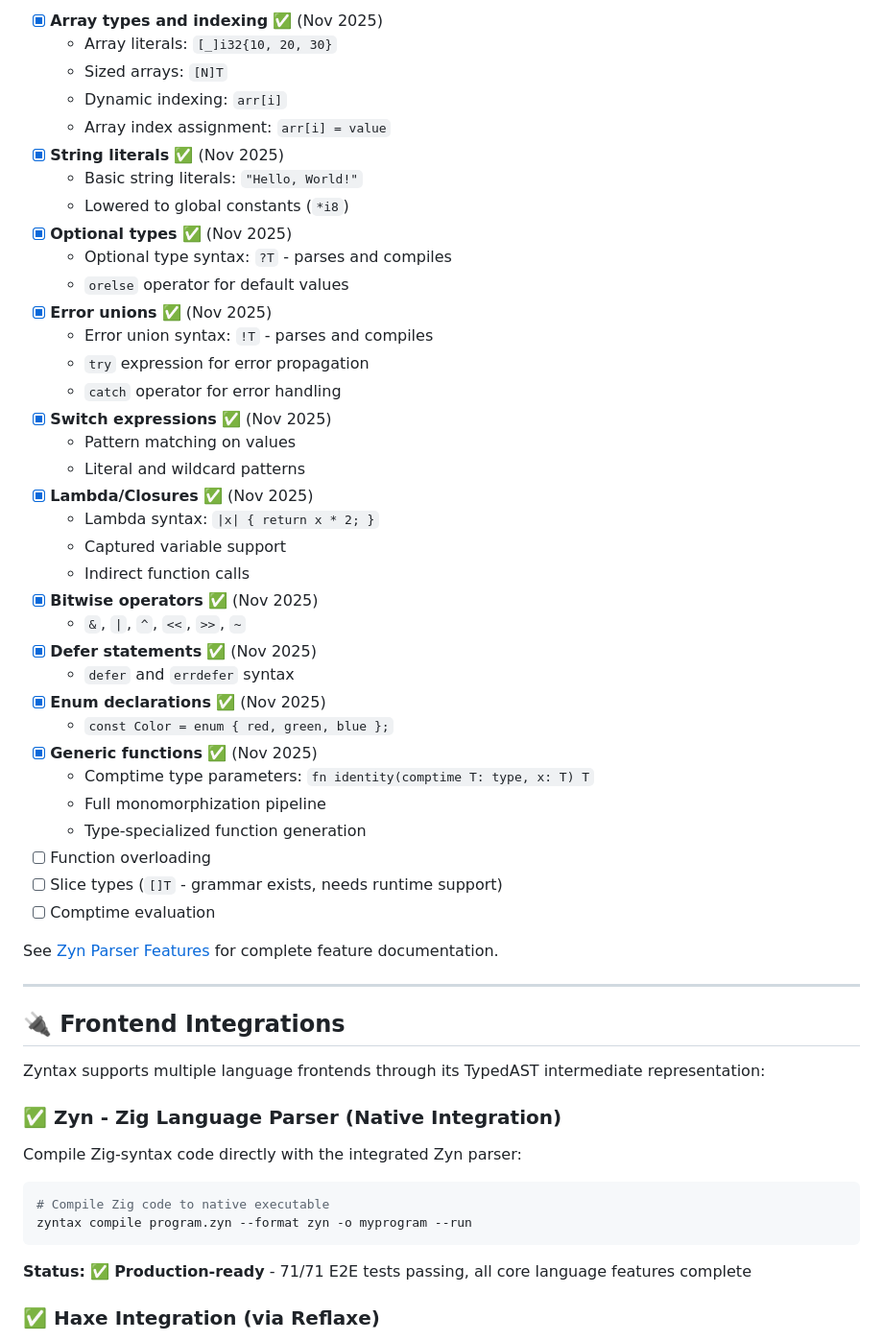
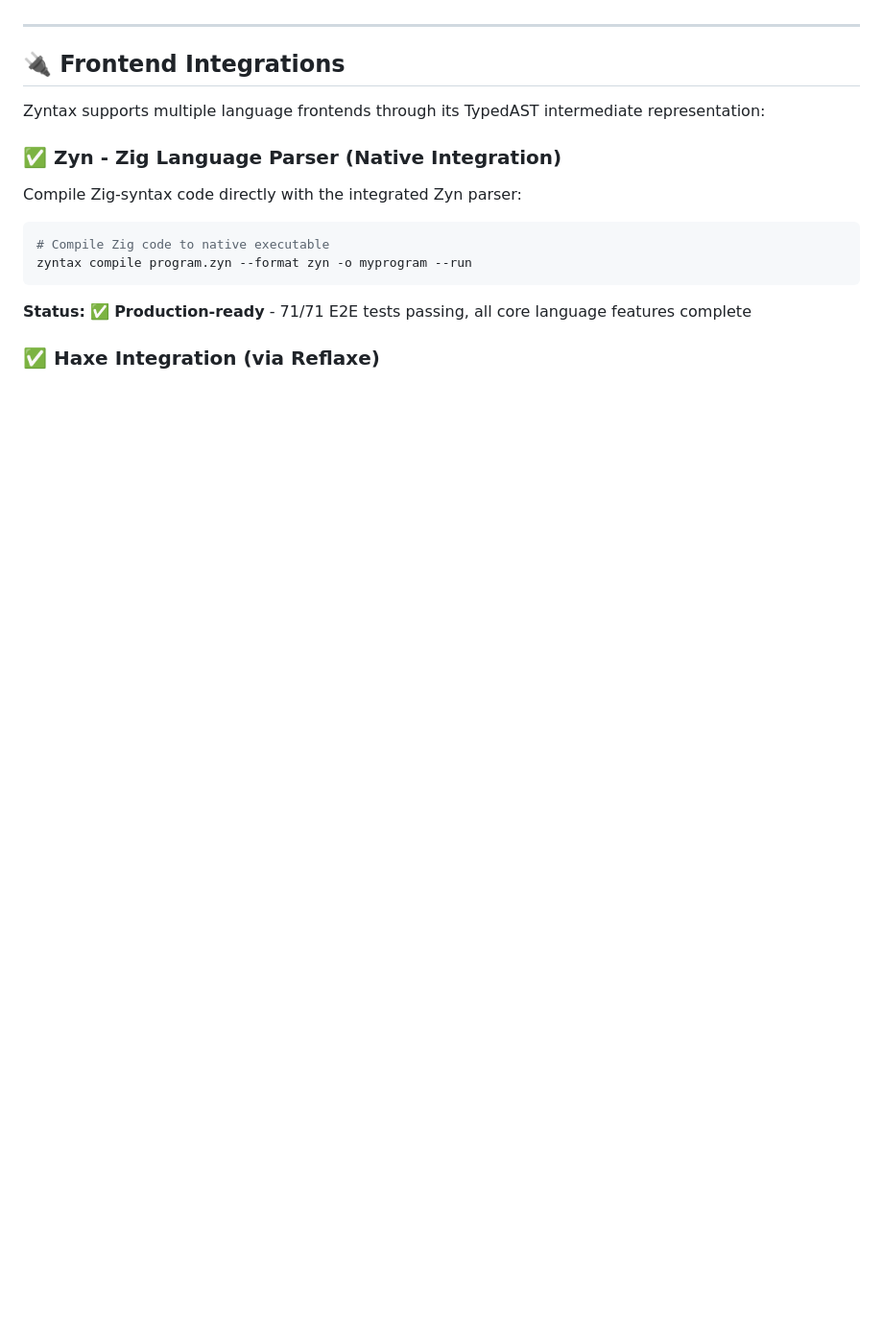
Before and after one commit to darmie/zyntax, a Markdown page: README.md, the part around one of its changes. Shown at 96% size. Drawn GitHub-style; blank space fills up the shorter version.

```diff
--- a/README.md
+++ b/README.md
@@ -377,40 +256,3 @@ cargo test --package zyn_parser --test zig_e2e_jit
-- [x] **Array types and indexing** ✅ (Nov 2025)
-  - Array literals: `[_]i32{10, 20, 30}`
-  - Sized arrays: `[N]T`
-  - Dynamic indexing: `arr[i]`
-  - Array index assignment: `arr[i] = value`
-- [x] **String literals** ✅ (Nov 2025)
-  - Basic string literals: `"Hello, World!"`
-  - Lowered to global constants (`*i8`)
-- [x] **Optional types** ✅ (Nov 2025)
-  - Optional type syntax: `?T` - parses and compiles
-  - `orelse` operator for default values
-- [x] **Error unions** ✅ (Nov 2025)
-  - Error union syntax: `!T` - parses and compiles
-  - `try` expression for error propagation
-  - `catch` operator for error handling
-- [x] **Switch expressions** ✅ (Nov 2025)
-  - Pattern matching on values
-  - Literal and wildcard patterns
-- [x] **Lambda/Closures** ✅ (Nov 2025)
-  - Lambda syntax: `|x| { return x * 2; }`
-  - Captured variable support
-  - Indirect function calls
-- [x] **Bitwise operators** ✅ (Nov 2025)
-  - `&`, `|`, `^`, `<<`, `>>`, `~`
-- [x] **Defer statements** ✅ (Nov 2025)
-  - `defer` and `errdefer` syntax
-- [x] **Enum declarations** ✅ (Nov 2025)
-  - `const Color = enum { red, green, blue };`
-- [x] **Generic functions** ✅ (Nov 2025)
-  - Comptime type parameters: `fn identity(comptime T: type, x: T) T`
-  - Full monomorphization pipeline
-  - Type-specialized function generation
-- [ ] Function overloading
-- [ ] Slice types (`[]T` - grammar exists, needs runtime support)
-- [ ] Comptime evaluation
-
-See [Zyn Parser Features](./docs/language-integrations/ZIG_PARSER_FEATURES.md) for complete feature documentation.
 
 ---
 
```
Also changed, not shown: other parts of README.md (+22 -143 lines).
